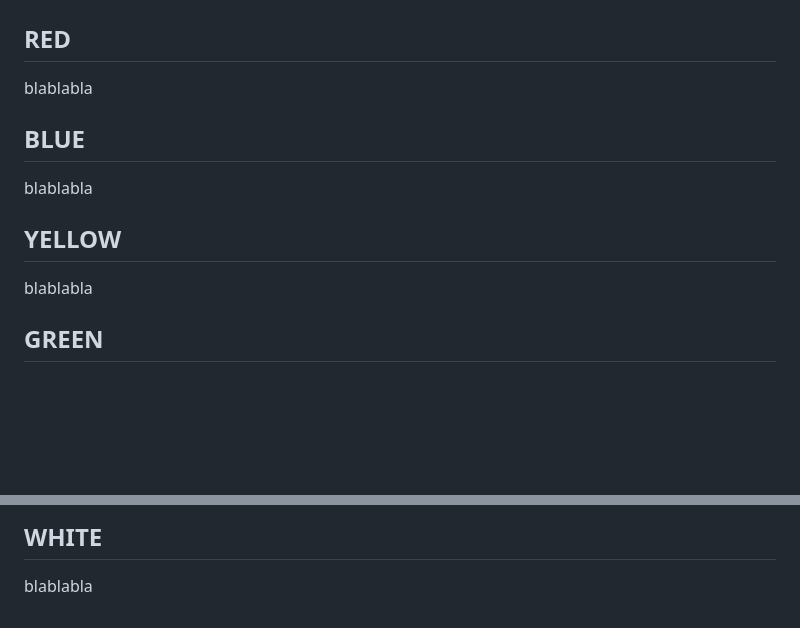
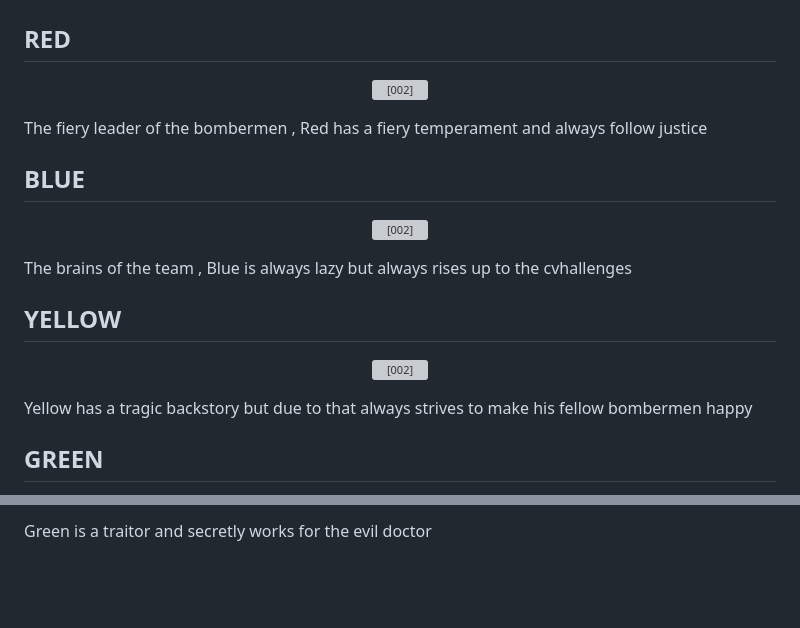
Before and after one commit to Jose-JohnEm/Bomberman, a Markdown page: doc/characters.md, 2 parts joined by grey strips. Drawn GitHub-style; blank space fills up the shorter version; grey boxes are pictures that could not be loaded.

```diff
--- a/doc/characters.md
+++ b/doc/characters.md
@@ -12,15 +12,27 @@
 
 ## RED
 
-blablabla
+<p align="center">
+    <a><img src="./resources/players/bioRed.png" alt="[002]"></a>
+</p>
+
+The fiery leader of the bombermen , Red has a fiery temperament and always follow justice
 
 ## BLUE
 
-blablabla
+<p align="center">
+    <a><img src="./resources/players/bioBlue.png" alt="[002]"></a>
+</p>
+
+The brains of the team , Blue is always lazy but always rises up to the cvhallenges
 
 ## YELLOW
 
-blablabla
+<p align="center">
+    <a><img src="./resources/players/bioYellow.png" alt="[002]"></a>
+</p>
+
+Yellow has a tragic backstory but due to that always strives to make his fellow bombermen happy
 
 ## GREEN
 
@@ -28,4 +42,2 @@ blablabla
 
-## WHITE
-
-blablabla
+Green is a traitor and secretly works for the evil doctor
```
Also changed, not shown: other parts of doc/characters.md (+3 -1 lines), doc/history.md (+1 -1 lines), doc/howToPlay.md (+6 -6 lines), img/IronWorld.jpg (added), img/grassLand.jpg (added), img/iceWorld.jpg (added), img/stoneWorld.jpg (added), 4 other files.
